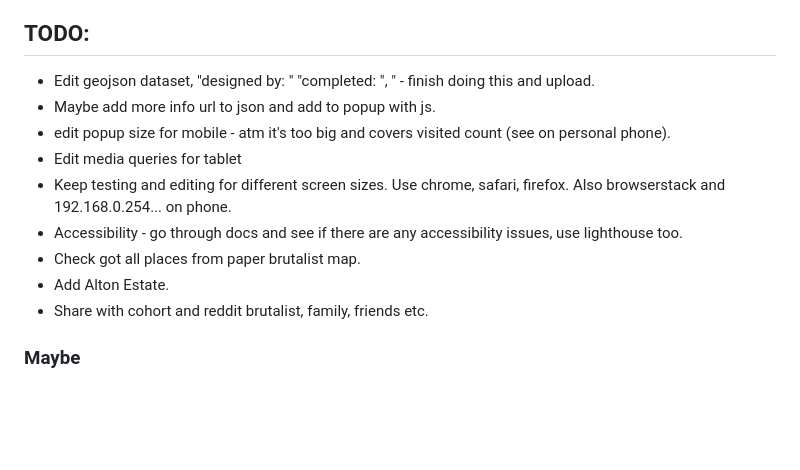
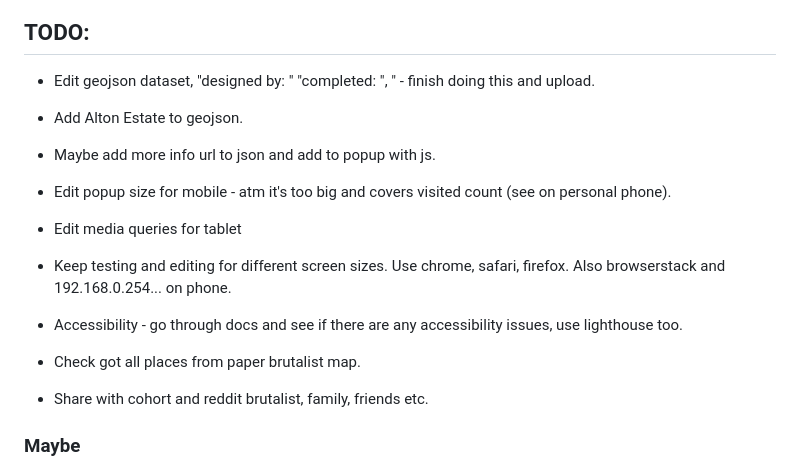
Before and after one commit to jones58/brutalist-map, a Markdown page: README.md, the part around the change. Drawn GitHub-style; blank space fills up the shorter version.

Commit message:
edit todos

```diff
--- a/README.md
+++ b/README.md
@@ -46,13 +46,15 @@ A map for discovering London's Brutalist buildings, built using Mapbox's API.
 ## TODO:
 
 - Edit geojson dataset, "designed by: " "completed: ", " - finish doing this and upload.
+- Add Alton Estate to geojson.
 - Maybe add more info url to json and add to popup with js.
-- edit popup size for mobile - atm it's too big and covers visited count (see on personal phone).
+
+- Edit popup size for mobile - atm it's too big and covers visited count (see on personal phone).
 - Edit media queries for tablet
 - Keep testing and editing for different screen sizes. Use chrome, safari, firefox. Also browserstack and 192.168.0.254... on phone.
 - Accessibility - go through docs and see if there are any accessibility issues, use lighthouse too.
 - Check got all places from paper brutalist map.
-- Add Alton Estate.
+
 - Share with cohort and reddit brutalist, family, friends etc.
 
 ### Maybe
```
